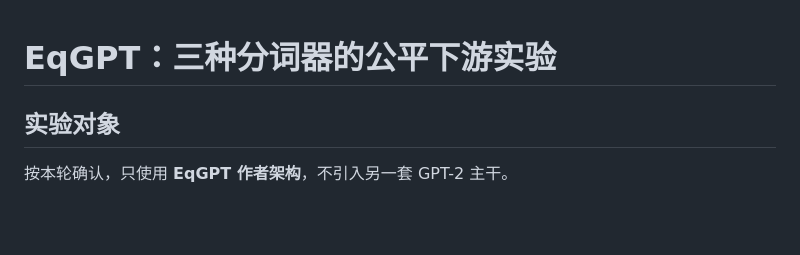
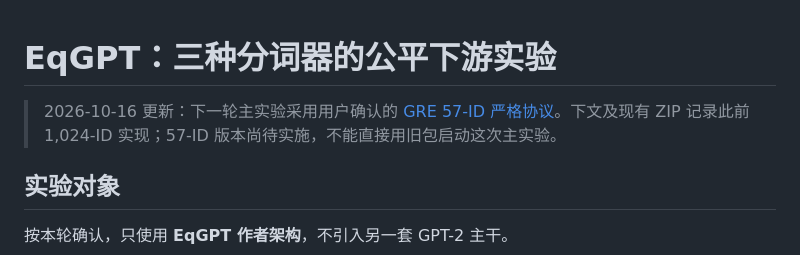
Before and after one commit to xtr1976536/math-tokenizer-lab, a Markdown page: docs/eqgpt/README.md, the part around the change. GitHub-like rendering; blank space fills up the shorter version.

Commit message:
Record agreed 57-ID GRE protocol for the next experiment

```diff
--- a/docs/eqgpt/README.md
+++ b/docs/eqgpt/README.md
@@ -1,4 +1,8 @@
 # EqGPT：三种分词器的公平下游实验
+
+> 2026-10-16 更新：下一轮主实验采用用户确认的
+> [GRE 57-ID 严格协议](strict_57_protocol.md)。下文及现有 ZIP 记录此前
+> 1,024-ID 实现；57-ID 版本尚待实施，不能直接用旧包启动这次主实验。
 
 ## 实验对象
 
```
Also changed, not shown: docs/eqgpt/strict_57_protocol.md (added, +45 -0 lines).
